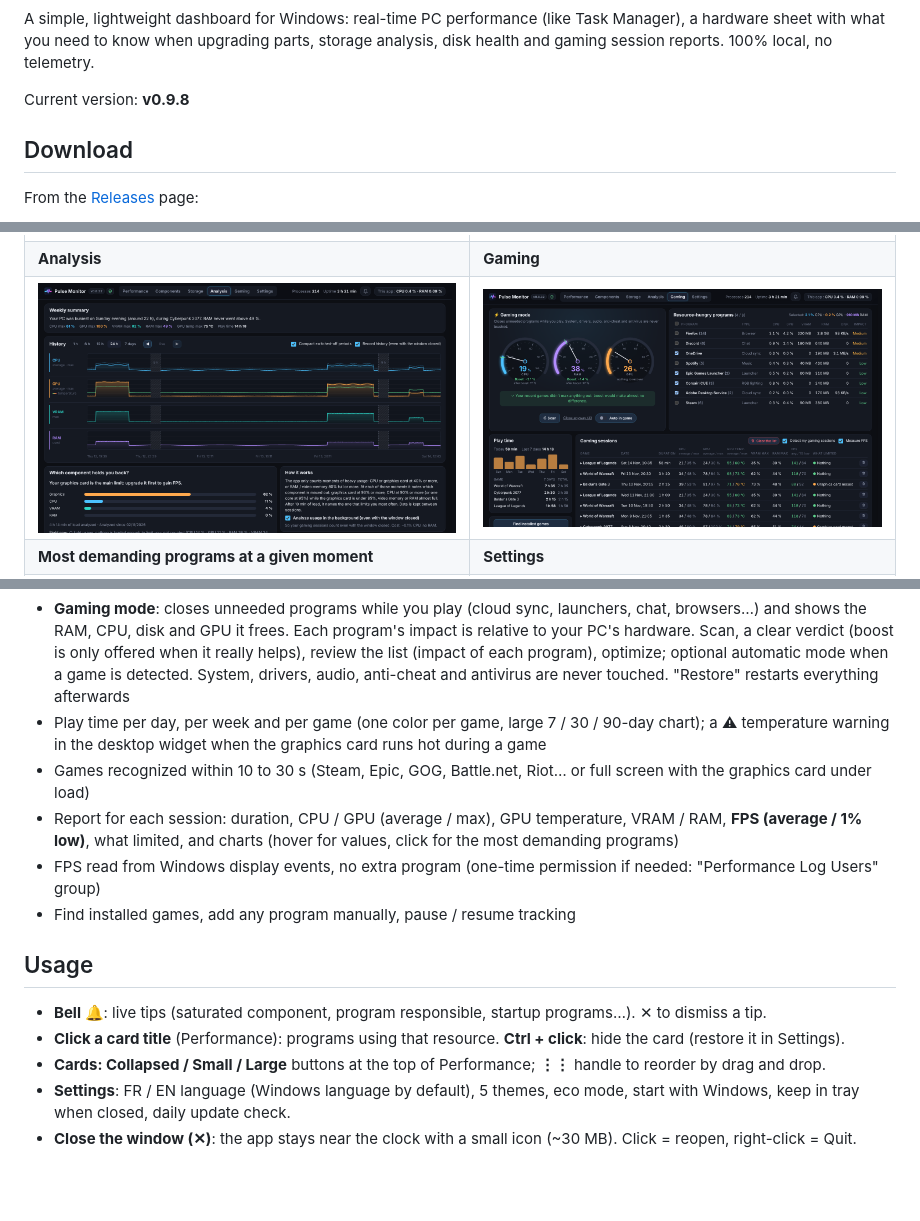
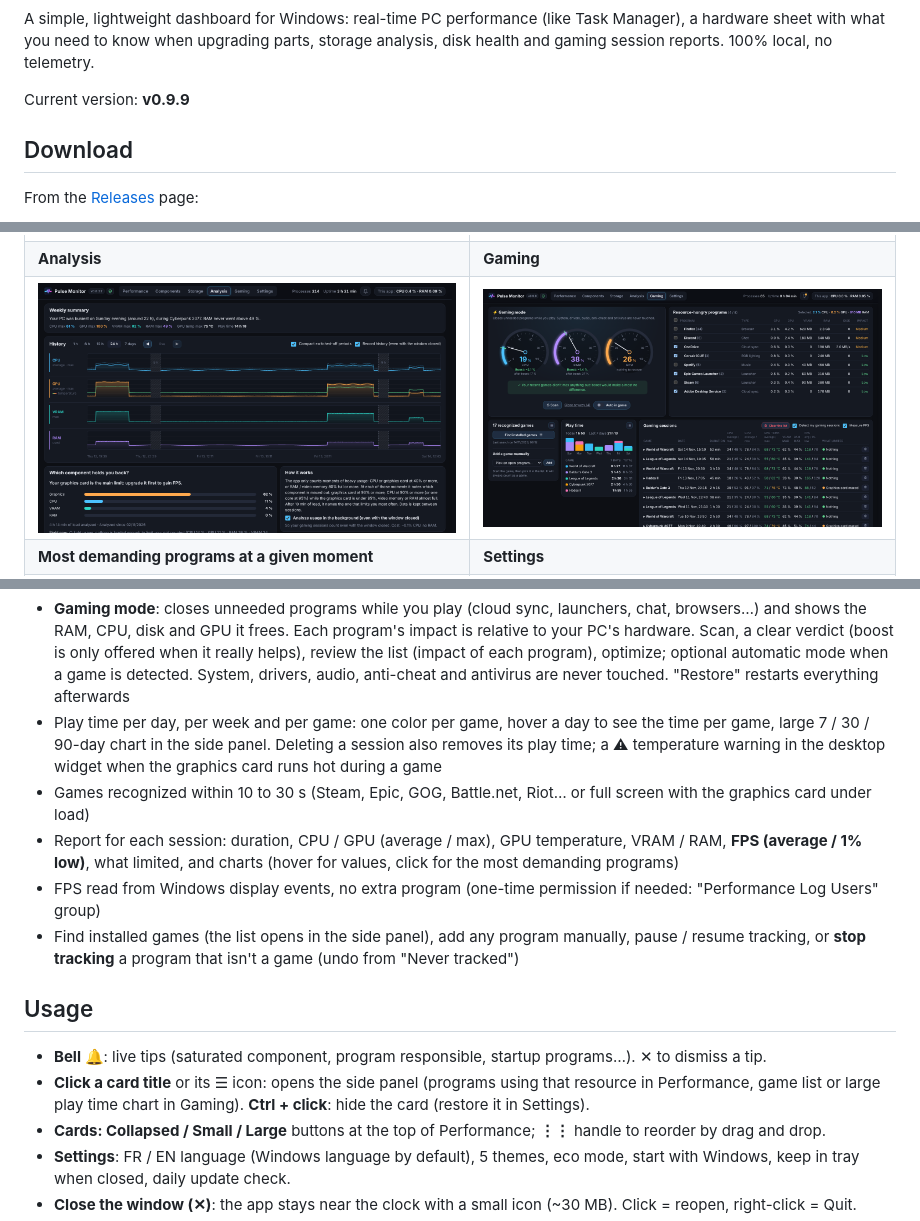
Before and after one commit to leclodo/Pulse-Monitor, a Markdown page: README.md, 3 parts joined by grey strips. Drawn GitHub-style; pictures changed too: docs/gaming.png; blank space fills up the shorter version.

```diff
--- a/README.md
+++ b/README.md
@@ -6,7 +6,7 @@
 
 A simple, lightweight dashboard for Windows: real-time PC performance (like Task Manager), a hardware sheet with what you need to know when upgrading parts, storage analysis, disk health and gaming session reports. 100% local, no telemetry.
 
-Current version: **v0.9.8**
+Current version: **v0.9.9**
 
 ## Download
 
@@ -59,16 +59,16 @@ From the [Releases](https://github.com/leclodo/Pulse-Monitor/releases/latest) pa
 
 **Gaming**
 - **Gaming mode**: closes unneeded programs while you play (cloud sync, launchers, chat, browsers…) and shows the RAM, CPU, disk and GPU it frees. Each program's impact is relative to your PC's hardware. Scan, a clear verdict (boost is only offered when it really helps), review the list (impact of each program), optimize; optional automatic mode when a game is detected. System, drivers, audio, anti-cheat and antivirus are never touched. "Restore" restarts everything afterwards
-- Play time per day, per week and per game (one color per game, large 7 / 30 / 90-day chart); a ⚠ temperature warning in the desktop widget when the graphics card runs hot during a game
+- Play time per day, per week and per game: one color per game, hover a day to see the time per game, large 7 / 30 / 90-day chart in the side panel. Deleting a session also removes its play time; a ⚠ temperature warning in the desktop widget when the graphics card runs hot during a game
 - Games recognized within 10 to 30 s (Steam, Epic, GOG, Battle.net, Riot… or full screen with the graphics card under load)
 - Report for each session: duration, CPU / GPU (average / max), GPU temperature, VRAM / RAM, **FPS (average / 1% low)**, what limited, and charts (hover for values, click for the most demanding programs)
 - FPS read from Windows display events, no extra program (one-time permission if needed: "Performance Log Users" group)
-- Find installed games, add any program manually, pause / resume tracking
+- Find installed games (the list opens in the side panel), add any program manually, pause / resume tracking, or **stop tracking** a program that isn't a game (undo from "Never tracked")
 
 ## Usage
 
 - **Bell 🔔**: live tips (saturated component, program responsible, startup programs…). ✕ to dismiss a tip.
-- **Click a card title** (Performance): programs using that resource. **Ctrl + click**: hide the card (restore it in Settings).
+- **Click a card title** or its ☰ icon: opens the side panel (programs using that resource in Performance, game list or large play time chart in Gaming). **Ctrl + click**: hide the card (restore it in Settings).
 - **Cards: Collapsed / Small / Large** buttons at the top of Performance; **⋮⋮** handle to reorder by drag and drop.
 - **Settings**: FR / EN language (Windows language by default), 5 themes, eco mode, start with Windows, keep in tray when closed, daily update check.
 - **Close the window (✕)**: the app stays near the clock with a small icon (~30 MB). Click = reopen, right-click = Quit.
```
Also changed, not shown: other parts of README.md (+1 -1 lines), README.fr.md (+5 -5 lines), 2 other files.
